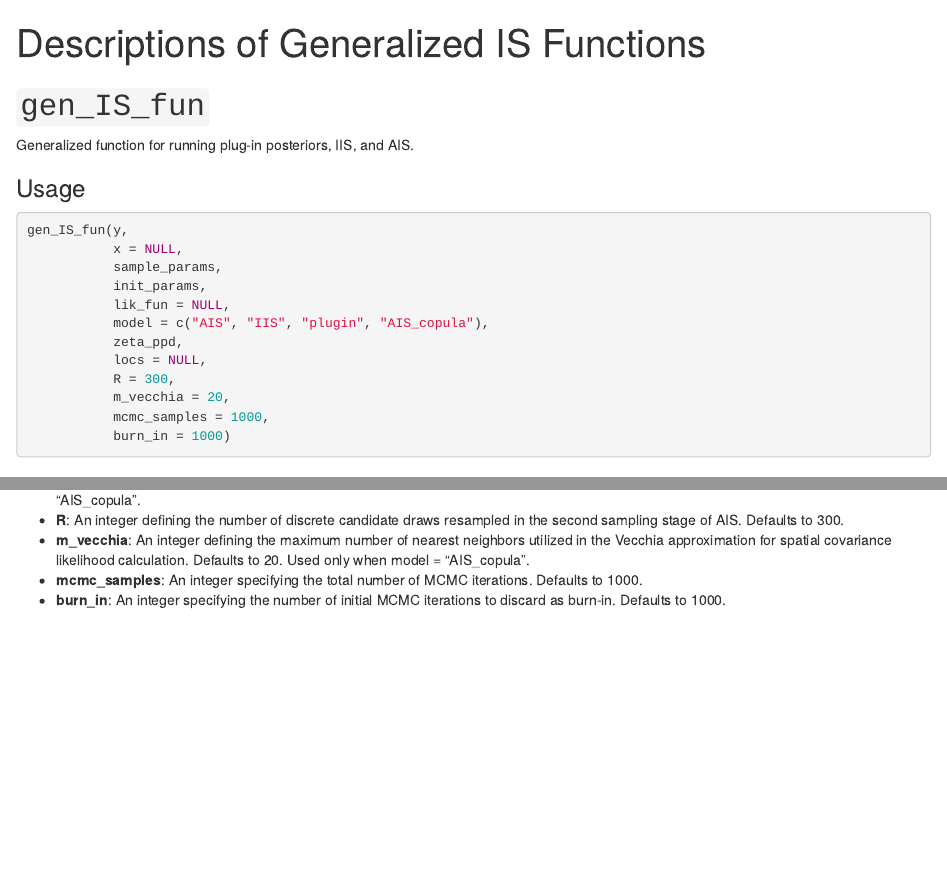
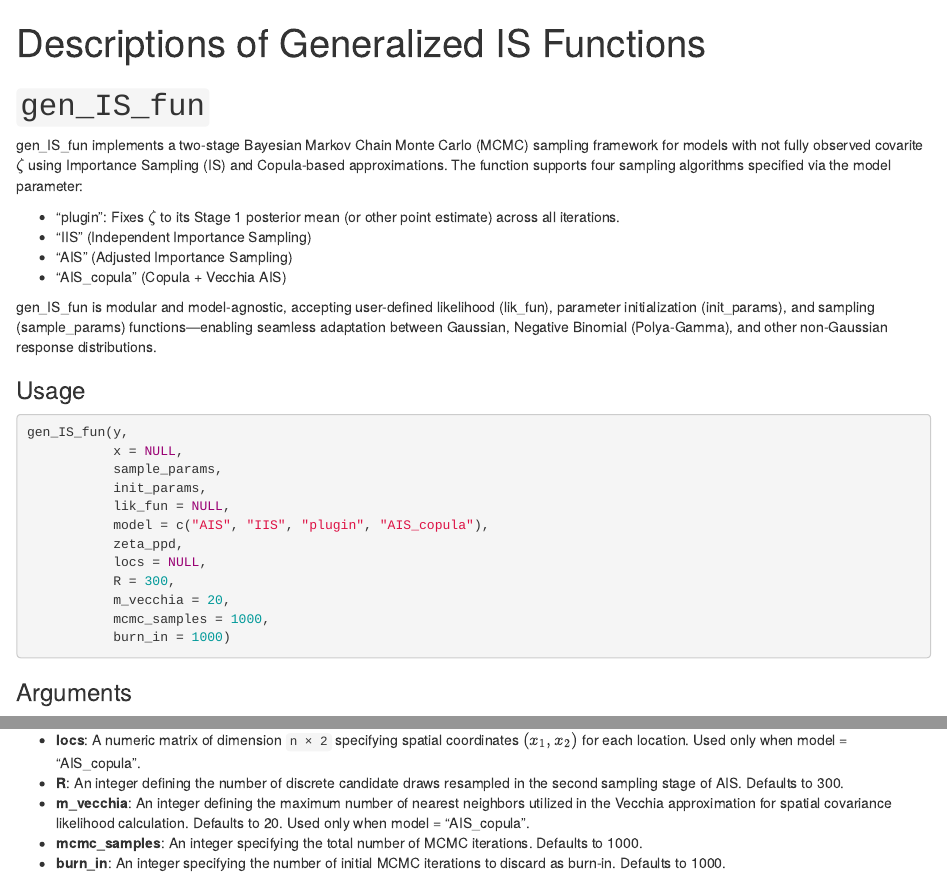
Before and after one commit to koslarin/BI_MIS, an R Markdown document (Generalized/Generalized_IS_function_desc.Rmd): the page in a window 1100 px wide, from its top, and a second part further down, joined at a grey line. The pictures show the output file Generalized/Generalized_IS_function_desc.html that the author committed with the source, opened offline.

Commit message:
edited description

```diff
--- a/Generalized/Generalized_IS_function_desc.Rmd
+++ b/Generalized/Generalized_IS_function_desc.Rmd
@@ -1,14 +1,22 @@
 ---
 title: "Descriptions of Generalized IS Functions"
 output:
+  pdf_document: default
   html_document: default
-  pdf_document: default
 header-includes: \usepackage{bm}
 ---
 
 # `gen_IS_fun`
 
-Generalized function for running plug-in posteriors, IIS, and AIS.
+gen_IS_fun implements a two-stage Bayesian Markov Chain Monte Carlo (MCMC) sampling framework for models with not fully observed covarite $\zeta$ using Importance Sampling (IS) and Copula-based approximations.
+The function supports four sampling algorithms specified via the model parameter:
+
+* "plugin": Fixes $\zeta$ to its Stage 1 posterior mean (or other point estimate) across all iterations.
+* "IIS" (Independent Importance Sampling)
+* "AIS" (Adjusted Importance Sampling)
+* "AIS_copula" (Copula + Vecchia AIS)
+
+gen_IS_fun is modular and model-agnostic, accepting user-defined likelihood (lik_fun), parameter initialization (init_params), and sampling (sample_params) functions—enabling seamless adaptation between Gaussian, Negative Binomial (Polya-Gamma), and other non-Gaussian response distributions.
 
 ### Usage
 
```
Also changed, not shown: Generalized/Generalized_IS_function_desc.html, Generalized/Generalized_IS_function_desc.pdf, Generalized/Generalized_IS_function_desc.Rmd (2 more changed lines).
